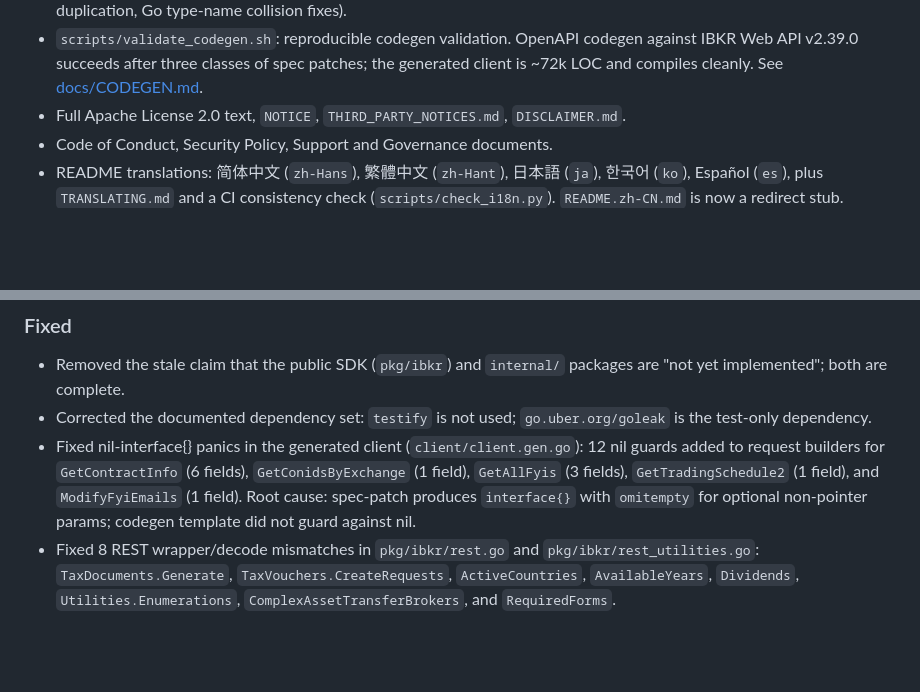
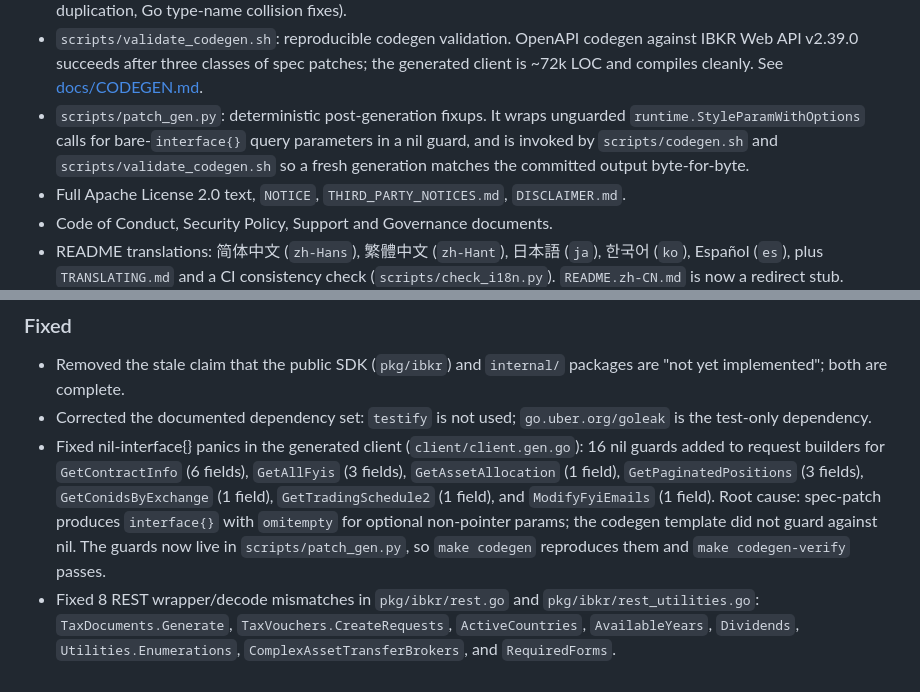
Before and after one commit to shing1211/ibkrapi4go, a Markdown page: CHANGELOG.md, 2 parts joined by grey strips. Rendered like a GitHub page; blank space fills up the shorter version.

```diff
--- a/CHANGELOG.md
+++ b/CHANGELOG.md
@@ -90,6 +92,11 @@ and this project adheres to [Semantic Versioning](https://semver.org/spec/v2.0.0
   codegen against IBKR Web API v2.39.0 succeeds after three classes of spec
   patches; the generated client is ~72k LOC and compiles cleanly. See
   [docs/CODEGEN.md](./docs/CODEGEN.md).
+- `scripts/patch_gen.py`: deterministic post-generation fixups. It wraps
+  unguarded `runtime.StyleParamWithOptions` calls for bare-`interface{}` query
+  parameters in a nil guard, and is invoked by `scripts/codegen.sh` and
+  `scripts/validate_codegen.sh` so a fresh generation matches the committed
+  output byte-for-byte.
 - Full Apache License 2.0 text, `NOTICE`, `THIRD_PARTY_NOTICES.md`,
   `DISCLAIMER.md`.
 - Code of Conduct, Security Policy, Support and Governance documents.
@@ -109,11 +116,14 @@ and this project adheres to [Semantic Versioning](https://semver.org/spec/v2.0.0
 - Corrected the documented dependency set: `testify` is not used;
   `go.uber.org/goleak` is the test-only dependency.
 - Fixed nil-interface{} panics in the generated client (`client/client.gen.go`):
-  12 nil guards added to request builders for `GetContractInfo` (6 fields),
-  `GetConidsByExchange` (1 field), `GetAllFyis` (3 fields),
+  16 nil guards added to request builders for `GetContractInfo` (6 fields),
+  `GetAllFyis` (3 fields), `GetAssetAllocation` (1 field),
+  `GetPaginatedPositions` (3 fields), `GetConidsByExchange` (1 field),
   `GetTradingSchedule2` (1 field), and `ModifyFyiEmails` (1 field).
   Root cause: spec-patch produces `interface{}` with `omitempty` for optional
-  non-pointer params; codegen template did not guard against nil.
+  non-pointer params; the codegen template did not guard against nil. The guards
+  now live in `scripts/patch_gen.py`, so `make codegen` reproduces them and
+  `make codegen-verify` passes.
 - Fixed 8 REST wrapper/decode mismatches in `pkg/ibkr/rest.go` and
   `pkg/ibkr/rest_utilities.go`: `TaxDocuments.Generate`,
   `TaxVouchers.CreateRequests`, `ActiveCountries`, `AvailableYears`,
```
Also changed, not shown: other parts of CHANGELOG.md (+4 -1 lines).
